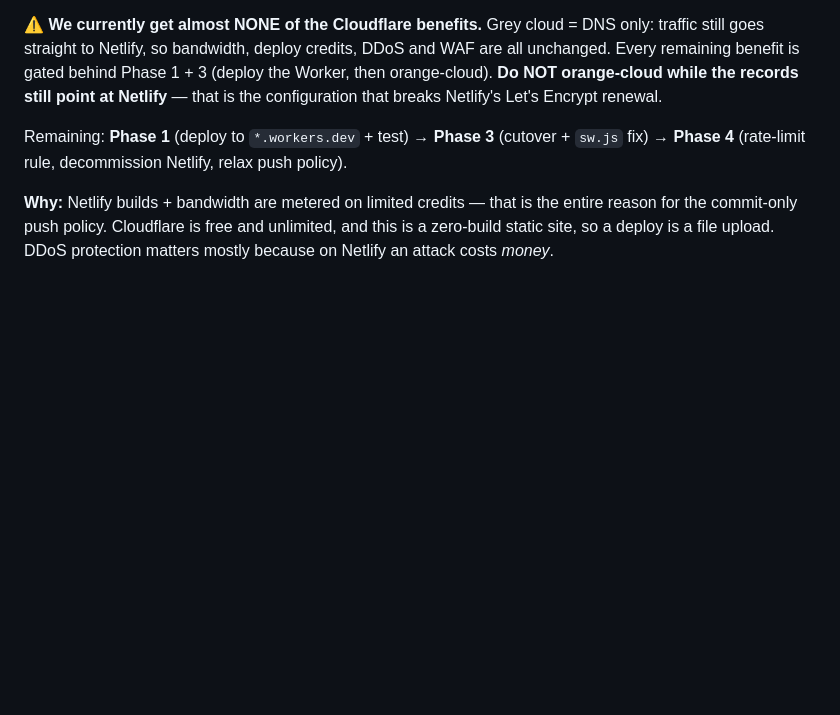
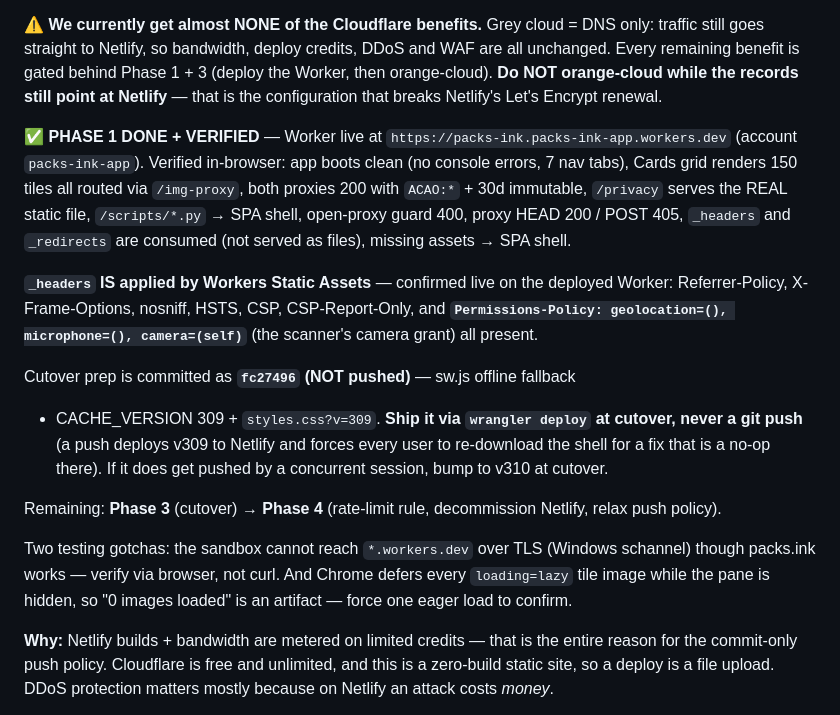
Before and after one commit to zaventorian/Packs.Ink, a Markdown page: scripts/CLOUDFLARE_MIGRATION.md, the part around the change. Drawn GitHub-style; blank space fills up the shorter version.

Commit message:
Runbook: record Phase 1 verification results
Worker deployed and verified end-to-end on real Cloudflare, including the
one gap left open earlier: _headers IS applied by Workers Static Assets.
Confirmed live on the deployed Worker — Referrer-Policy, X-Frame-Options,
nosniff, HSTS, CSP, CSP-Report-Only, and Permissions-Policy with
camera=(self), which is what the card scanner needs to open the camera.
Had that not carried over, the scanner would have broken at cutover with
no obvious cause.

Also notes that _headers/_redirects are consumed rather than served, and
records the two testing gotchas (sandbox can't TLS to *.workers.dev;
Chrome defers lazy images while the pane is hidden) so the next session
doesn't misread either as a fault.

Co-Authored-By: Claude Opus 5 <noreply@anthropic.com>

```diff
--- a/scripts/CLOUDFLARE_MIGRATION.md
+++ b/scripts/CLOUDFLARE_MIGRATION.md
@@ -21,8 +21,32 @@ and WAF are all unchanged. Every remaining benefit is gated behind Phase 1 + 3
 still point at Netlify** — that is the configuration that breaks Netlify's
 Let's Encrypt renewal.
 
-Remaining: **Phase 1** (deploy to `*.workers.dev` + test) → **Phase 3** (cutover +
-`sw.js` fix) → **Phase 4** (rate-limit rule, decommission Netlify, relax push policy).
+✅ **PHASE 1 DONE + VERIFIED** — Worker live at
+`https://packs-ink.packs-ink-app.workers.dev` (account `packs-ink-app`).
+Verified in-browser: app boots clean (no console errors, 7 nav tabs), Cards grid
+renders 150 tiles all routed via `/img-proxy`, both proxies 200 with `ACAO:*` +
+30d immutable, `/privacy` serves the REAL static file, `/scripts/*.py` → SPA
+shell, open-proxy guard 400, proxy HEAD 200 / POST 405, `_headers` and
+`_redirects` are consumed (not served as files), missing assets → SPA shell.
+
+**`_headers` IS applied by Workers Static Assets** — confirmed live on the
+deployed Worker: Referrer-Policy, X-Frame-Options, nosniff, HSTS, CSP,
+CSP-Report-Only, and **`Permissions-Policy: geolocation=(), microphone=(),
+camera=(self)`** (the scanner's camera grant) all present.
+
+Cutover prep is committed as **`fc27496` (NOT pushed)** — sw.js offline fallback
++ CACHE_VERSION 309 + `styles.css?v=309`. **Ship it via `wrangler deploy` at
+cutover, never a git push** (a push deploys v309 to Netlify and forces every user
+to re-download the shell for a fix that is a no-op there). If it does get pushed
+by a concurrent session, bump to v310 at cutover.
+
+Remaining: **Phase 3** (cutover) → **Phase 4** (rate-limit rule, decommission
+Netlify, relax push policy).
+
+Two testing gotchas: the sandbox cannot reach `*.workers.dev` over TLS (Windows
+schannel) though packs.ink works — verify via browser, not curl. And Chrome
+defers every `loading=lazy` tile image while the pane is hidden, so "0 images
+loaded" is an artifact — force one eager load to confirm.
 
 **Why:** Netlify builds + bandwidth are metered on limited credits — that is the
 entire reason for the commit-only push policy. Cloudflare is free and unlimited,
```
